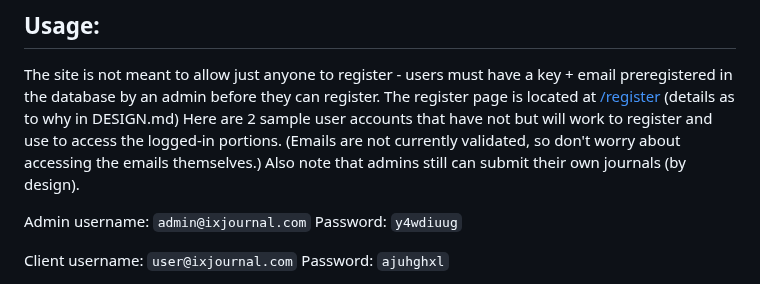
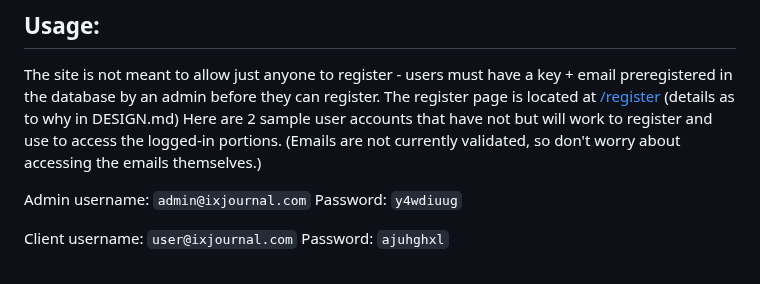
Before and after one commit to shininglegend/shininglegend.github.io, a Markdown page: README.md, the part around the change. GitHub-like rendering.

```diff
--- a/README.md
+++ b/README.md
@@ -13,7 +13,8 @@ I also rely heavily on:
 ## Usage:
 The site is not meant to allow just anyone to register - users must have a key + email preregistered in the database by an admin before they can register.
 The register page is located at [/register](http://127.0.0.1:5000/register) (details as to why in DESIGN.md)
-Here are 2 sample user accounts that have not but will work to register and use to access the logged-in portions. (Emails are not currently validated, so don't worry about accessing the emails themselves.) Also note that admins still can submit their own journals (by design).
+Here are 2 sample user accounts that have not but will work to register and use to access the logged-in portions.
+(Emails are not currently validated, so don't worry about accessing the emails themselves.)
 
 Admin username: `admin@ixjournal.com` Password: `y4wdiuug`
 
```
